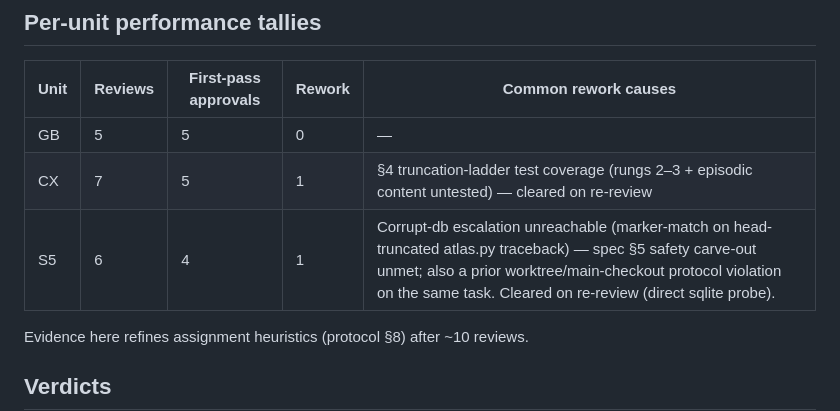
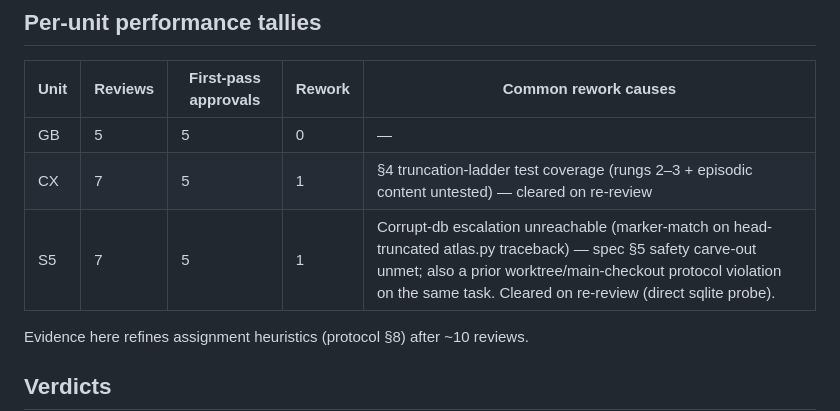
Before and after one commit to alboogycOdR/DEVDEPARTMENT, a Markdown page: REVIEW.md, the part around the change. GitHub-like rendering.

Commit message:
chore(review): TASK-016 S5 tally 7 reviews / 5 first-pass [ORCH]
Co-Authored-By: Claude Fable 5 <noreply@anthropic.com>

```diff
--- a/REVIEW.md
+++ b/REVIEW.md
@@ -6,7 +6,7 @@
 |---|---|---|---|---|
 | GB | 5 | 5 | 0 | — |
 | CX | 7 | 5 | 1 | §4 truncation-ladder test coverage (rungs 2–3 + episodic content untested) — cleared on re-review |
-| S5 | 6 | 4 | 1 | Corrupt-db escalation unreachable (marker-match on head-truncated atlas.py traceback) — spec §5 safety carve-out unmet; also a prior worktree/main-checkout protocol violation on the same task. Cleared on re-review (direct sqlite probe). |
+| S5 | 7 | 5 | 1 | Corrupt-db escalation unreachable (marker-match on head-truncated atlas.py traceback) — spec §5 safety carve-out unmet; also a prior worktree/main-checkout protocol violation on the same task. Cleared on re-review (direct sqlite probe). |
 
 Evidence here refines assignment heuristics (protocol §8) after ~10 reviews.
 
```
